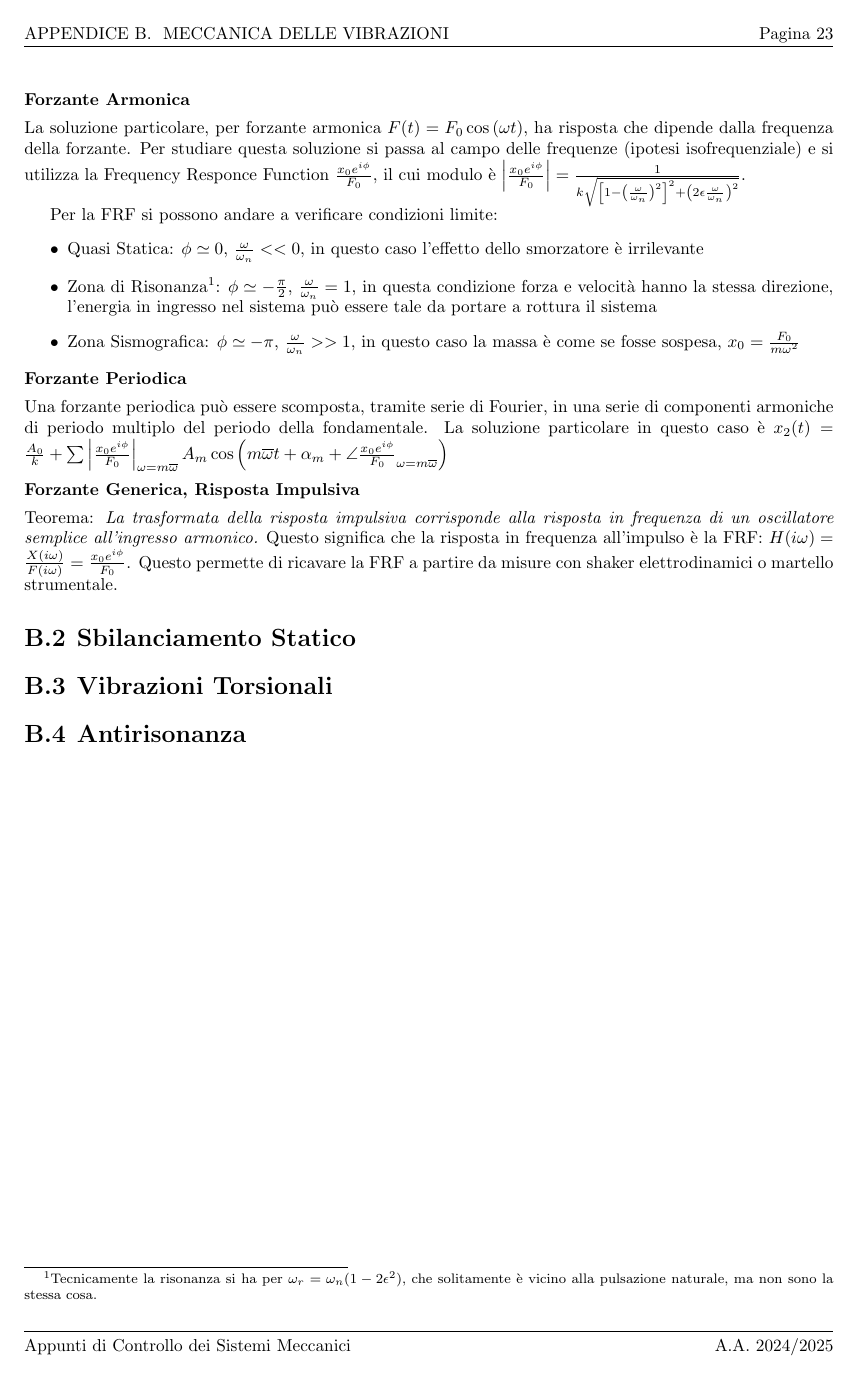
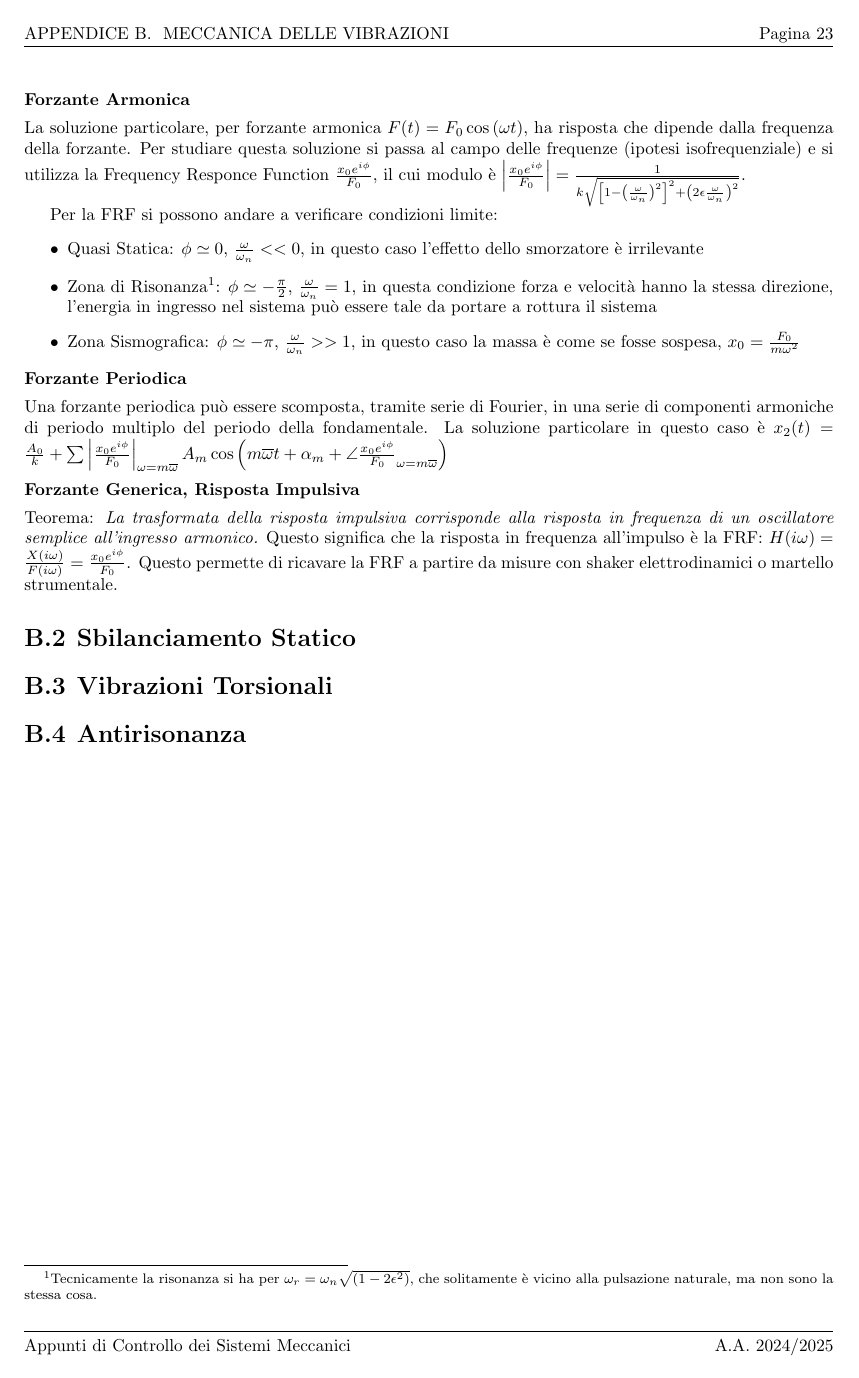
Before and after one commit to TizianoCosta/Controllo_Sistemi_Meccanici, a LaTeX document (main.tex, which reads Sottofile/Appendice_MV.tex): page 23 of 23. Compiled offline with pdfLaTeX.

Commit message:
Aggiunta una radice alla formula della risonanza

```diff
--- a/Sottofile/Appendice_MV.tex
+++ b/Sottofile/Appendice_MV.tex
@@ -47,7 +47,7 @@ Per studiare questa soluzione si passa al campo delle frequenze (ipotesi isofreq
 Per la FRF si possono andare a verificare condizioni limite:
 \begin{itemize}
     \item Quasi Statica: \(\phi\simeq 0\), \(\frac{\omega}{\omega_n} << 0\), in questo caso l'effetto dello smorzatore è irrilevante
-    \item Zona di Risonanza\footnote{Tecnicamente la risonanza si ha per \(\omega_r=\omega_n(1-2\epsilon^2)\), che solitamente è vicino alla pulsazione naturale, ma non sono la stessa cosa.}: \(\phi\simeq -\frac{\pi}{2}\), \(\frac{\omega}{\omega_n} = 1\), in questa condizione forza e velocità hanno la stessa direzione, l'energia in ingresso nel sistema può essere tale da portare a rottura il sistema
+    \item Zona di Risonanza\footnote{Tecnicamente la risonanza si ha per \(\omega_r=\omega_n\sqrt{(1-2\epsilon^2)}\), che solitamente è vicino alla pulsazione naturale, ma non sono la stessa cosa.}: \(\phi\simeq -\frac{\pi}{2}\), \(\frac{\omega}{\omega_n} = 1\), in questa condizione forza e velocità hanno la stessa direzione, l'energia in ingresso nel sistema può essere tale da portare a rottura il sistema
     \item Zona Sismografica: \(\phi\simeq -\pi\), \(\frac{\omega}{\omega_n} >> 1\), in questo caso la massa è come se fosse sospesa, \( x_0 = \frac{F_0}{m \omega^2} \)
 \end{itemize}
 
```
